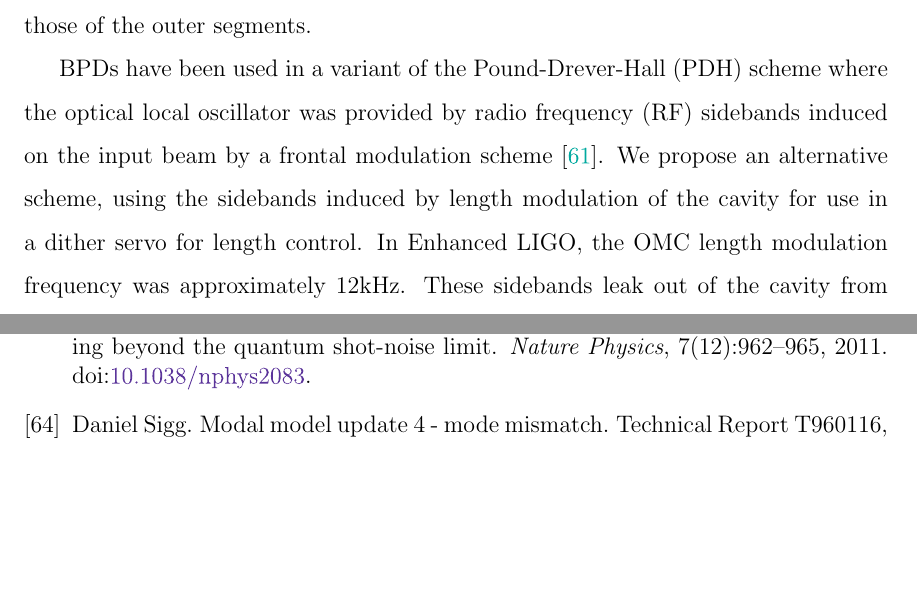
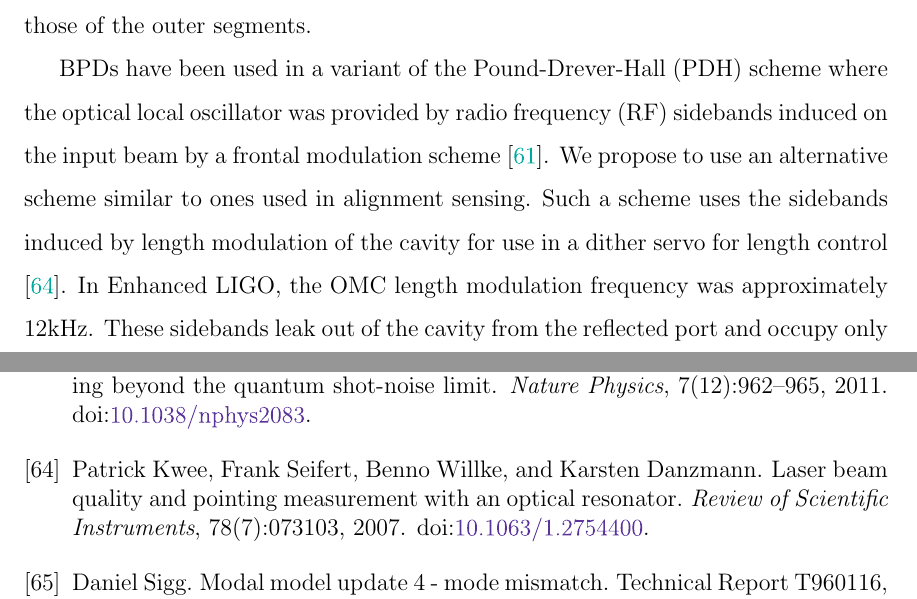
Before and after one commit to nicolassmith/thesis, a LaTeX thesis (main.tex, which reads ch-modematching.tex, mainb.bib): two parts of pages 86 and 104 of 104 before the commit and two parts of pages 86 and 104 of 105 after it, joined at a grey line, cut so that both start at the same text, the shorter picture padded with empty space. Compiled offline with pdfLaTeX.

Commit message:
add kwee AFWFS reference

```diff
--- a/ch-modematching.tex
+++ b/ch-modematching.tex
@@ -62,7 +62,8 @@ Detection of the bull's-eye mode is done by subtracting the photocurrent of the
 
 
 BPDs have been used in a variant of the Pound-Drever-Hall (PDH) scheme where the optical local oscillator was provided by radio frequency (RF) sidebands induced on the input beam by a frontal modulation scheme \cite{Mueller:00}. %NL%
-We propose an alternative scheme, using the sidebands induced by length modulation of the cavity for use in a dither servo for length control. %NL%
+We propose to use an alternative scheme similar to ones used in alignment sensing. %NL%
+Such a scheme uses the sidebands induced by length modulation of the cavity for use in a dither servo for length control \cite{kwee:07}. %NL%
 In Enhanced LIGO, the OMC length modulation frequency was approximately 12kHz. %NL%
 These sidebands leak out of the cavity from the reflected port and occupy only the \TEM{00} mode of the cavity. %NL%
 This provides a good local oscillator which mixes with the second-order modes due to the segmented photodetector. %NL%
--- a/mainb.bib
+++ b/mainb.bib
@@ -836,0 +841,12 @@ abstract = {Critically coupled resonant optical cavities are often used as mode
+title = {Laser beam quality and pointing measurement with an optical resonator},
+publisher = {AIP},
+year = {2007},
+journal = {Review of Scientific Instruments},
+volume = {78},
+number = {7},
+eid = {073103},
+numpages = {10},
+pages = {073103},
+keywords = {laser beams; laser variables measurement; position measurement; optical resonators; light coherence; laser modes; solid lasers; aberrations; wavefront sensors; light interferometry},
+doi = {10.1063/1.2754400}
+}
```
Also changed, not shown: mainb.bib (4 more changed lines).
